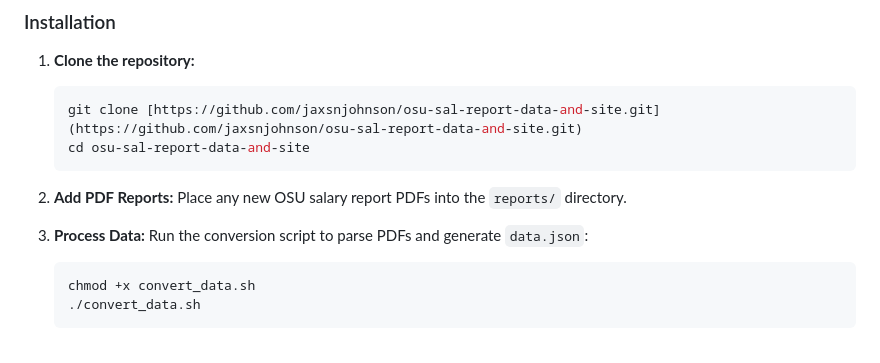
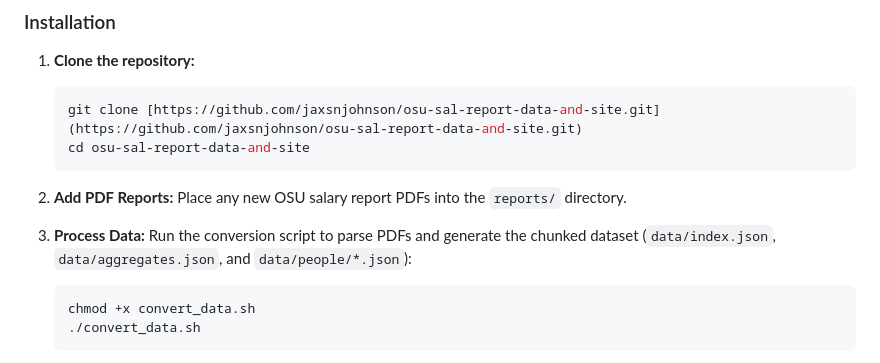
Before and after one commit to jaxsnjohnson/osu-sal-report-data-and-site, a Markdown page: README.md, the part around the change. Rendered like a GitHub page.

Commit message:
added comment about data chunking

````diff
--- a/README.md
+++ b/README.md
@@ -67,7 +67,7 @@ You will need a Unix-like environment (Linux, macOS, or WSL) with the following
     Place any new OSU salary report PDFs into the `reports/` directory.
 
 3.  **Process Data:**
-    Run the conversion script to parse PDFs and generate `data.json`:
+    Run the conversion script to parse PDFs and generate the chunked dataset (`data/index.json`, `data/aggregates.json`, and `data/people/*.json`):
     ```bash
     chmod +x convert_data.sh
     ./convert_data.sh
````
